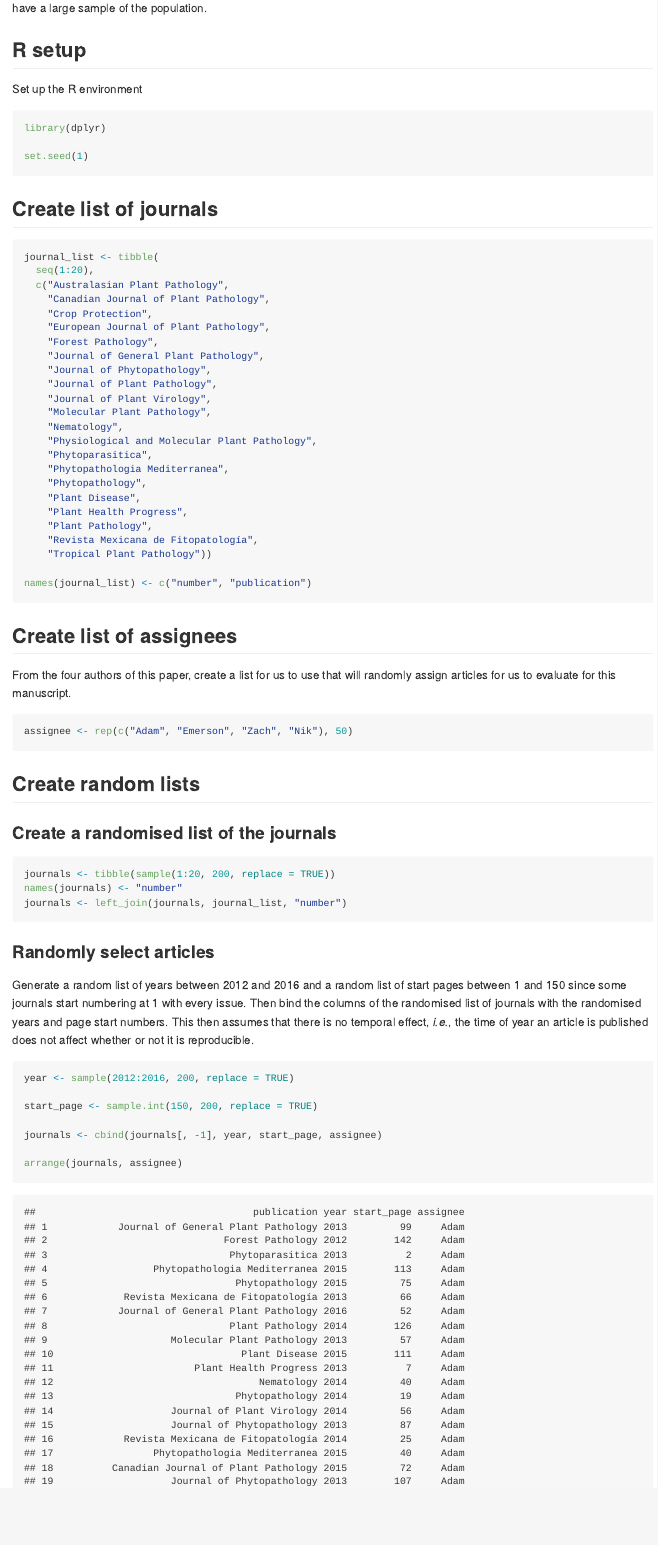
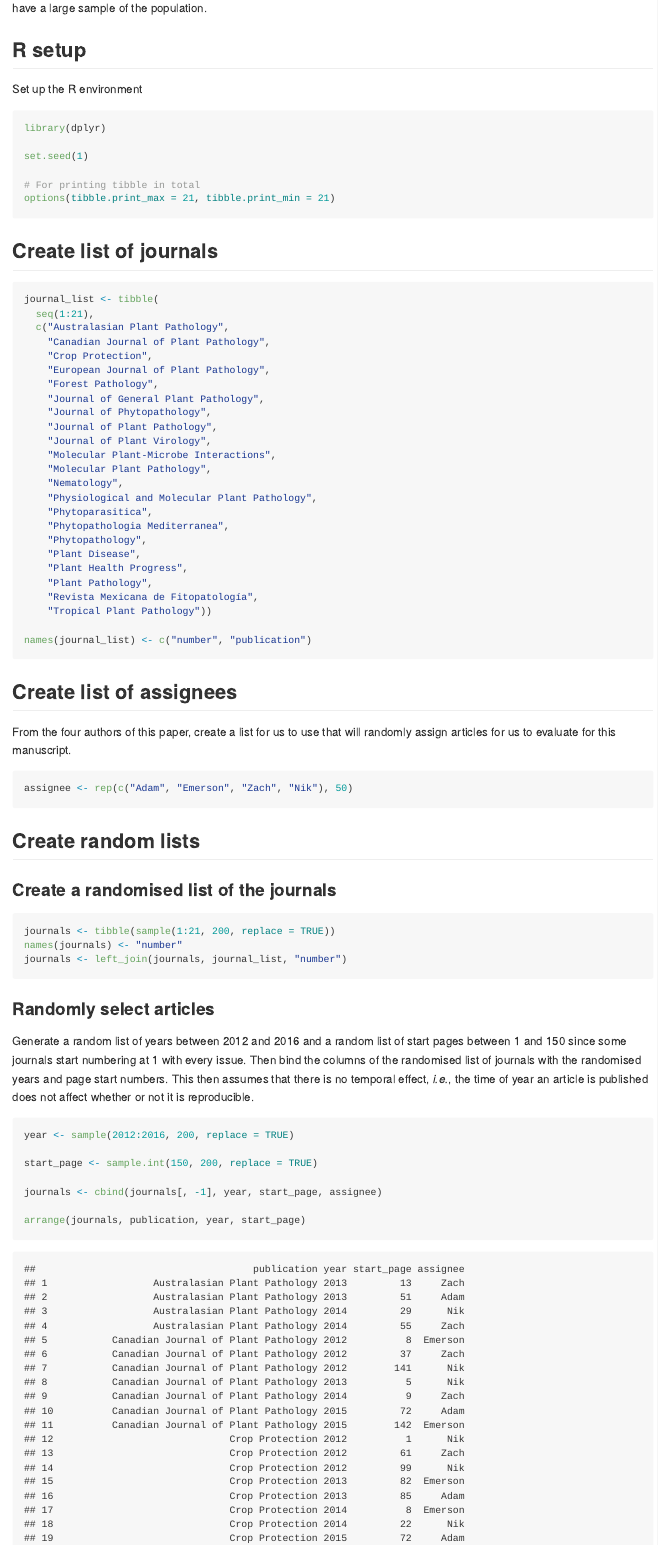
Before and after one commit to openplantpathology/Reproducibility_in_Plant_Pathology, an R Markdown document (src/README.Rmd): the page in a window 1100 px wide, from 300 px down. The pictures show the output file src/README.md that the author committed with the source, drawn offline in the style of GitHub.

Commit message:
Use Packrat; Include MPMI in journal list

````diff
--- a/src/README.Rmd
+++ b/src/README.Rmd
@@ -20,12 +20,15 @@ Set up the R environment
 library(dplyr)
 
 set.seed(1)
+
+# For printing tibble in total
+options(tibble.print_max = 21, tibble.print_min = 21)
 ```
 ## Create list of journals
 
 ```{r journal_list}
 journal_list <- tibble(
-  seq(1:20),
+  seq(1:21),
   c("Australasian Plant Pathology",
     "Canadian Journal of Plant Pathology",
     "Crop Protection",
@@ -35,6 +38,7 @@ journal_list <- tibble(
     "Journal of Phytopathology",
     "Journal of Plant Pathology",
     "Journal of Plant Virology",
+    "Molecular Plant-Microbe Interactions",
     "Molecular Plant Pathology",
     "Nematology",
     "Physiological and Molecular Plant Pathology",
@@ -63,7 +67,7 @@ assignee <- rep(c("Adam", "Emerson", "Zach", "Nik"), 50)
 ### Create a randomised list of the journals
 
 ```{r journal_sample}
-journals <- tibble(sample(1:20, 200, replace = TRUE))
+journals <- tibble(sample(1:21, 200, replace = TRUE))
 names(journals) <- "number"
 journals <- left_join(journals, journal_list, "number")
 ```
@@ -80,7 +84,7 @@ start_page <- sample.int(150, 200, replace = TRUE)
 
 journals <- cbind(journals[, -1], year, start_page, assignee)
 
-arrange(journals, assignee)
+arrange(journals, publication, year, start_page)
 
 ```
 
````
Also changed, not shown: src/README.md, src/README.Rmd (6 more changed lines), 2 other files.
